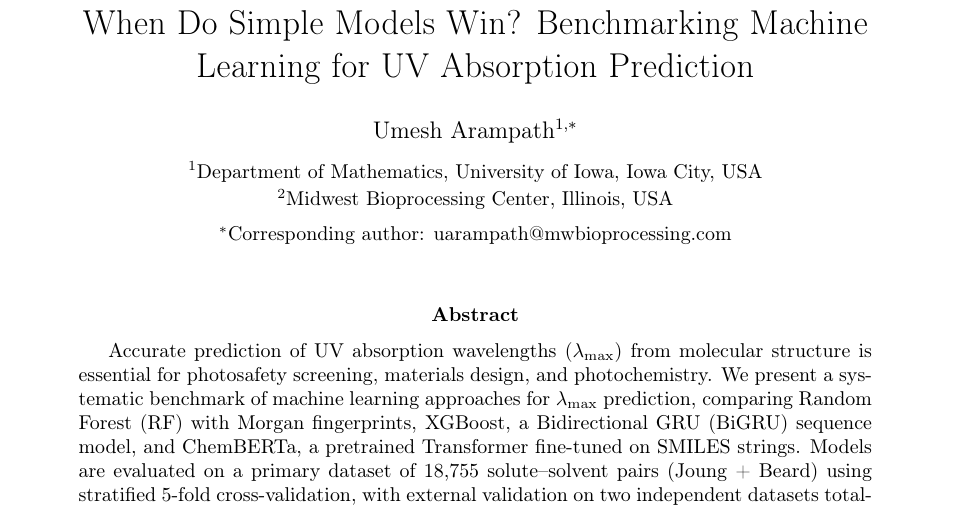
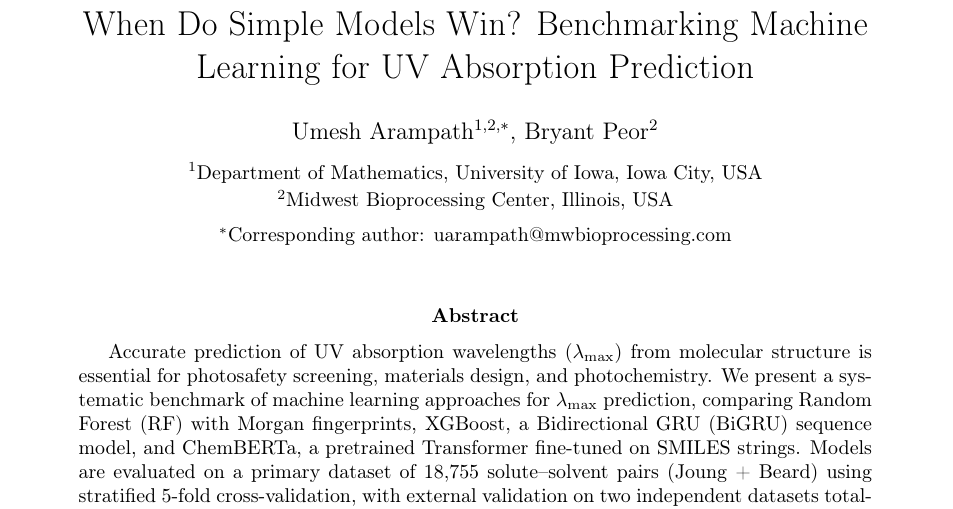
Before and after one commit to Umesh1608/ML_UV_models, a LaTeX paper (benchmark_paper.tex): part of page 1 of 26, cut so that both start at the same text. Compiled offline with pdfLaTeX.

Commit message:
Add Bryant Peor as second author (Midwest Bioprocessing Center)

```diff
--- a/benchmark_paper.tex
+++ b/benchmark_paper.tex
@@ -36,7 +36,7 @@
 \title{When Do Simple Models Win? Benchmarking Machine Learning for UV Absorption Prediction}
 
 \author{
-    Umesh Arampath$^{1,*}$ \\[0.5em]
+    Umesh Arampath$^{1,2,*}$, Bryant Peor$^{2}$ \\[0.5em]
     \small $^1$Department of Mathematics, University of Iowa, Iowa City, USA \\
     \small $^2$Midwest Bioprocessing Center, Illinois, USA \\[0.3em]
     \small $^*$Corresponding author: uarampath@mwbioprocessing.com
```
